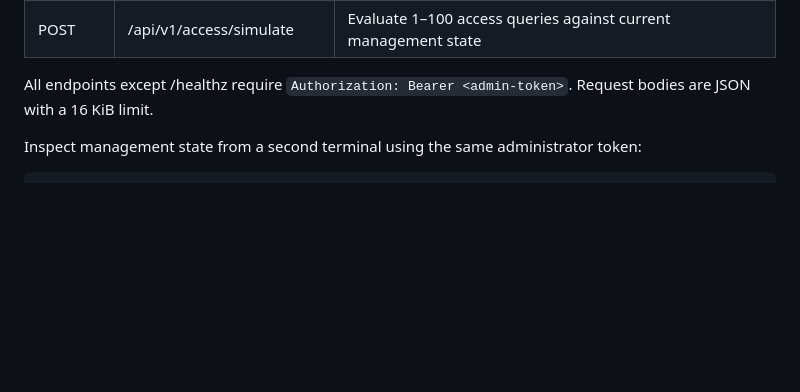
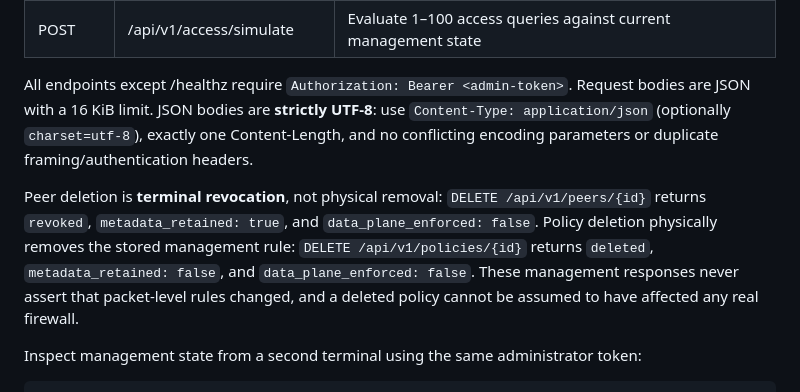
Before and after one commit to GoreeCloud/VPN, a Markdown page: README.md, the part around the change. Rendered like a GitHub page; blank space fills up the shorter version.

Commit message:
docs(vpn): document strict JSON media type and deletion outcomes (#69)

```diff
--- a/README.md
+++ b/README.md
@@ -95,7 +95,9 @@ To create a directional management policy allowing TCP/22 from group `users` to
 | POST | /api/v1/access/explain | Decision reason and matching policy IDs; no enforcement |
 | POST | /api/v1/access/simulate | Evaluate 1–100 access queries against current management state |
 
-All endpoints except /healthz require `Authorization: Bearer <admin-token>`. Request bodies are JSON with a 16 KiB limit.
+All endpoints except /healthz require `Authorization: Bearer <admin-token>`. Request bodies are JSON with a 16 KiB limit. JSON bodies are **strictly UTF-8**: use `Content-Type: application/json` (optionally `charset=utf-8`), exactly one Content-Length, and no conflicting encoding parameters or duplicate framing/authentication headers.
+
+Peer deletion is **terminal revocation**, not physical removal: `DELETE /api/v1/peers/{id}` returns `revoked`, `metadata_retained: true`, and `data_plane_enforced: false`. Policy deletion physically removes the stored management rule: `DELETE /api/v1/policies/{id}` returns `deleted`, `metadata_retained: false`, and `data_plane_enforced: false`. These management responses never assert that packet-level rules changed, and a deleted policy cannot be assumed to have affected any real firewall.
 
 Inspect management state from a second terminal using the same administrator token:
 
```
